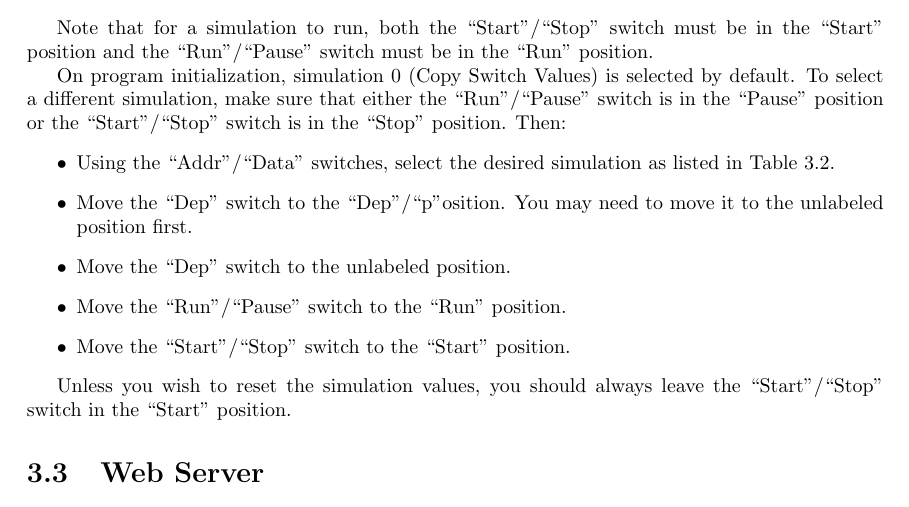
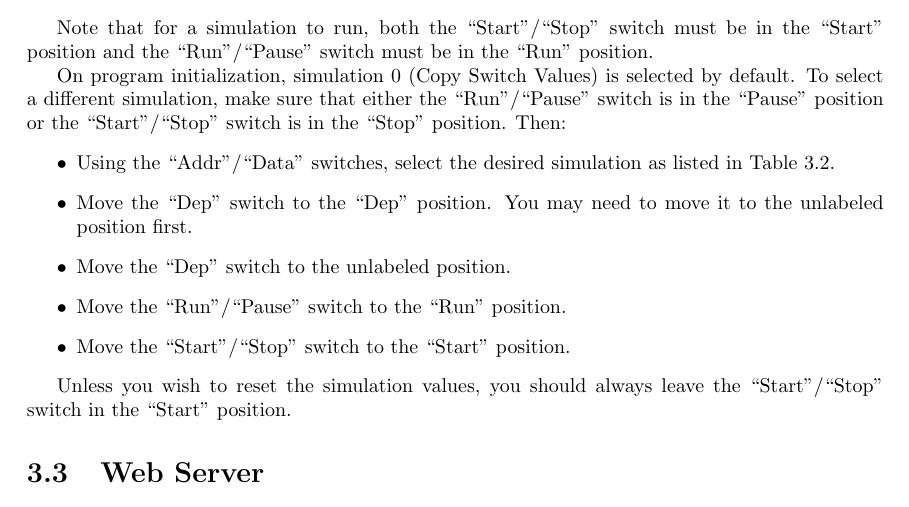
Before and after one commit to BrentSeidel/Pi-Mainframe, a LaTeX thesis (Docs/sim.tex): part of page 35 of 35, cut so that both start at the same text. Compiled offline with pdfLaTeX.

Commit message:
Correct typo in documentation.

```diff
--- a/Docs/sim.tex
+++ b/Docs/sim.tex
@@ -467,7 +467,7 @@ Note that for a simulation to run, both the \switch{Start}{Stop} switch must be
 On program initialization, simulation 0 (Copy Switch Values) is selected by default.  To select a different simulation, make sure that either the \switch{Run}{Pause} switch is in the \position{Pause} position or the \switch{Start}{Stop} switch is in the \position{Stop} position.  Then:
 \begin{itemize}
   \item Using the \switch{Addr}{Data} switches, select the desired simulation as listed in Table \ref{tbl:Simulations}.
-  \item Move the \position{Dep} switch to the \switch{Dep} position.  You may need to move it to the unlabeled position first.
+  \item Move the \position{Dep} switch to the \position{Dep} position.  You may need to move it to the unlabeled position first.
   \item Move the \position{Dep} switch to the unlabeled position.
   \item Move the \switch{Run}{Pause} switch to the \position{Run} position.
   \item Move the \switch{Start}{Stop} switch to the \position{Start} position.
```
